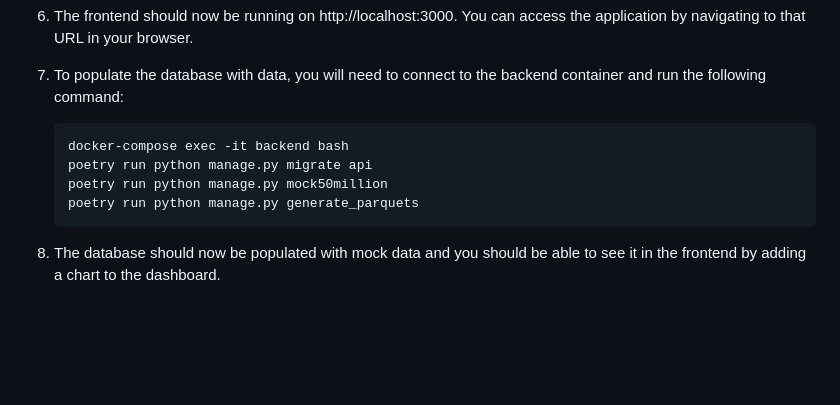
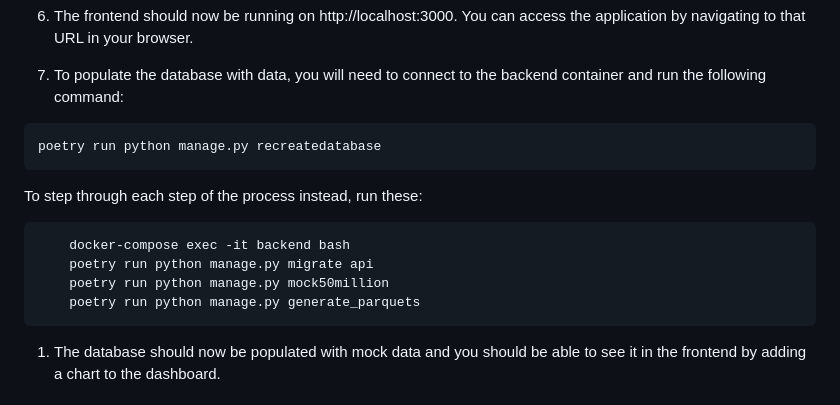
Before and after one commit to visdesignlab/Sanguine, a Markdown page: README.md, the part around the change. Drawn GitHub-style; blank space fills up the shorter version.

````diff
--- a/README.md
+++ b/README.md
@@ -80,12 +80,19 @@ Now, to run the devcontainer using vscode, follow these steps:
 1. The frontend should now be running on http://localhost:3000. You can access the application by navigating to that URL in your browser.
 1. To populate the database with data, you will need to connect to the backend container and run the following command:
 
-    ```bash
+```bash
+poetry run python manage.py recreatedatabase
+```
+
+To step through each step of the process instead, run these:
+
+```bash
     docker-compose exec -it backend bash
     poetry run python manage.py migrate api
     poetry run python manage.py mock50million
     poetry run python manage.py generate_parquets
-    ```
+```
+
 
 1. The database should now be populated with mock data and you should be able to see it in the frontend by adding a chart to the dashboard.
 
````
